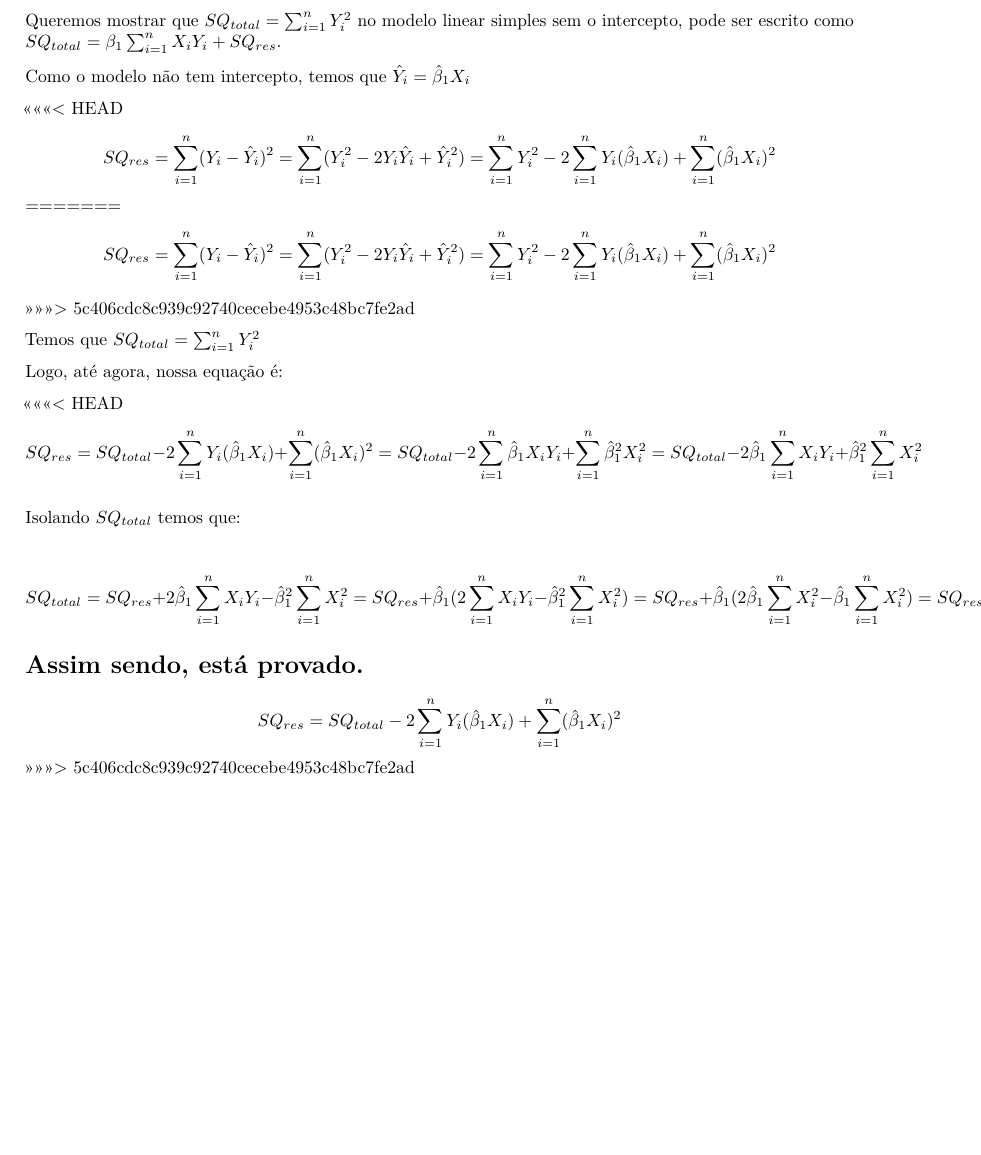
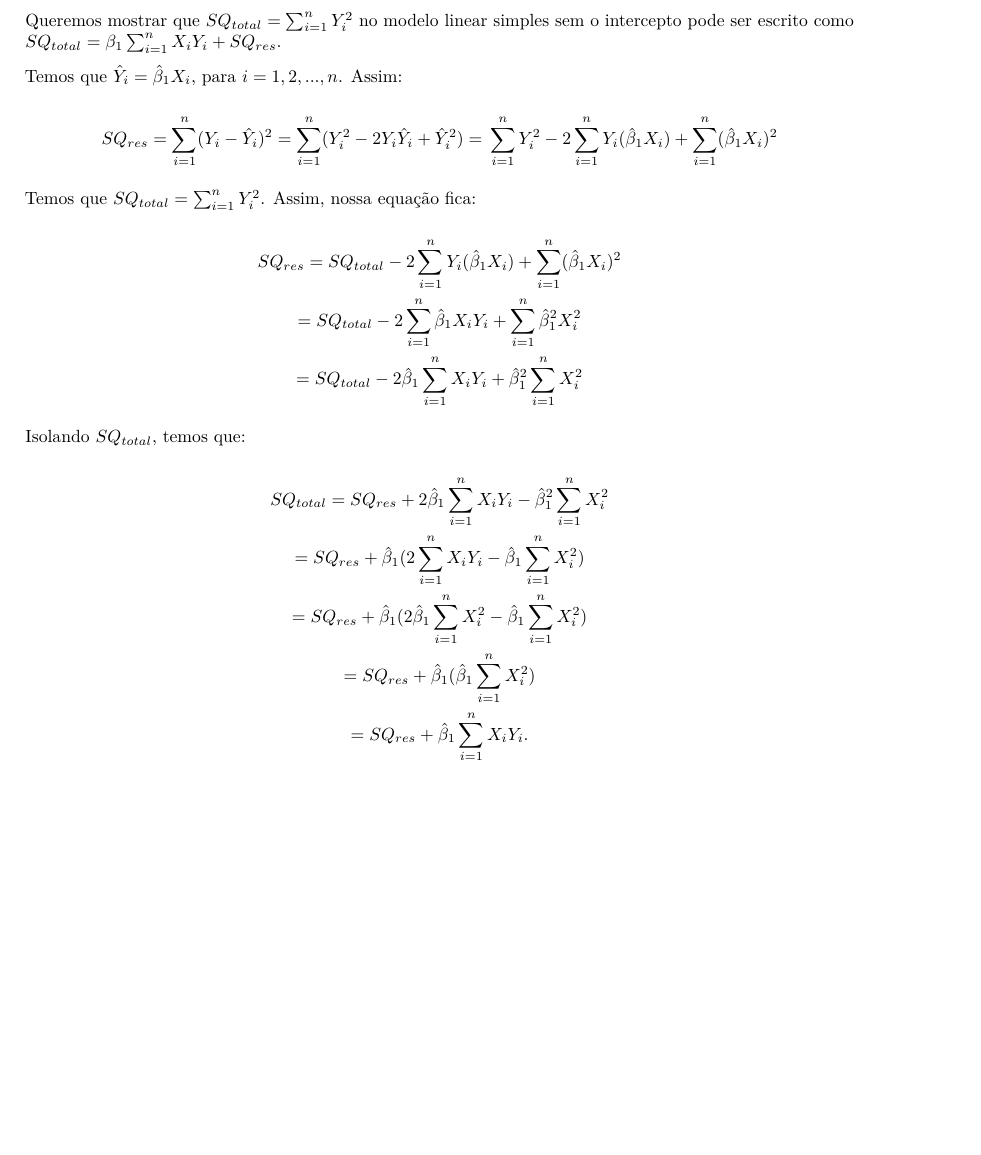
Before and after one commit to chicodias/21-02, an R Markdown document (SME0820-Regressao/Exercicio_1_SME0820_Grupo03.rmd): part of page 3 of 3, cut so that both start at the same text, the shorter picture padded with empty space. Rendered offline with R 4.5, knitr and Pandoc, then LaTeX, with nearby package versions.

Commit message:
ex1_regressao & ex6_estocasticos

```diff
--- a/SME0820-Regressao/Exercicio_1_SME0820_Grupo03.rmd
+++ b/SME0820-Regressao/Exercicio_1_SME0820_Grupo03.rmd
@@ -91,28 +95,31 @@ Desse modo, o $EMMQ$ $\hat\beta_1$ para o modelo linear simples sem o intercepto
 
 # Exercício 4
 
-Queremos mostrar que $SQ_{total} = \sum_{i=1}^n Y_i^2$ no modelo linear simples sem o intercepto, pode ser escrito como $SQ_{total} = \beta_1 \sum_{i=1}^n X_i Y_i + SQ_{res}$.
+Queremos mostrar que $SQ_{total} = \sum_{i=1}^n Y_i^2$ no modelo linear simples sem o intercepto pode ser escrito como $SQ_{total} = \beta_1 \sum_{i=1}^n X_i Y_i + SQ_{res}$.
 
-Como o modelo não tem intercepto, temos que $\hat Y_i = \hat\beta_1 X_i$
+Temos que $\hat Y_i = \hat\beta_1 X_i$, para $i = 1, 2, ..., n$. Assim:
 
-<<<<<<< HEAD
-$$SQ_{res} = \sum_{i=1}^n (Y_i - \hat Y_i)^2 = \sum_{i=1}^n (Y_i^2 - 2 Y_i \hat Y_i + \hat Y_i^2) = \sum_{i=1}^n Y_i^2 - 2 \sum_{i=1}^n Y_i(\hat\beta_1 X_i) + \sum_{i=1}^n (\hat\beta_1 X_i)^2 $$
-=======
-$$SQ_{res} = \sum_{i=1}^n (Y_i - \hat Y_i)^2 = \sum_{i=1}^n (Y_i^2 - 2 Y_i \hat Y_i + \hat Y_i^2) = \sum_{i=1}^n Y_i^2 - 2 \sum_{i=1}^n Y_i(\hat\beta_1 X_i) + \sum_{i=1}^n (\hat\beta_1 X_i)^2$$
->>>>>>> 5c406cdc8c939c92740cecebe4953c48bc7fe2ad
 
-Temos que $SQ_{total} = \sum_{i=1}^n Y_i^2$
+$$SQ_{res} = \sum_{i=1}^n (Y_i - \hat Y_i)^2 = \sum_{i=1}^n (Y_i^2 - 2 Y_i \hat Y_i + \hat Y_i^2) = \\
+\sum_{i=1}^n Y_i^2 - 2 \sum_{i=1}^n Y_i(\hat\beta_1 X_i) + \sum_{i=1}^n (\hat\beta_1 X_i)^2$$
 
-Logo, até agora, nossa equação é:
 
-<<<<<<< HEAD
-$$SQ_{res} = SQ_{total} - 2 \sum_{i=1}^n Y_i(\hat\beta_1 X_i) + \sum_{i=1}^n (\hat\beta_1 X_i)^2= SQ_{total} - 2 \sum_{i=1}^n \hat\beta_1 X_iY_i + \sum_{i=1}^n \hat\beta_1^2 X_i^2= SQ_{total} - 2 \hat\beta_1 \sum_{i=1}^n  X_iY_i + \hat\beta_1^2 \sum_{i=1}^n X_i^2 $$
+Temos que $SQ_{total} = \sum_{i=1}^n Y_i^2$. Assim, nossa equação fica:
 
-Isolando $SQ_{total}$ temos que:
 
-$$SQ_{total} = SQ_{res} + 2 \hat\beta_1 \sum_{i=1}^n  X_iY_i - \hat\beta_1^2 \sum_{i=1}^n X_i^2 = SQ_{res} +\hat\beta_1 (2\sum_{i=1}^n  X_iY_i - \hat\beta_1^2 \sum_{i=1}^n X_i^2) = SQ_{res} +\hat\beta_1 (2\hat\beta_1\sum_{i=1}^n  X_i^2 - \hat\beta_1 \sum_{i=1}^n X_i^2) = SQ_{res} +\hat\beta_1 (\hat\beta_1\sum_{i=1}^n  X_i^2) = SQ_{res} +\hat\beta_1\sum_{i=1}^n  X_iY_i $$
+$$\begin{gathered}
+SQ_{res} = SQ_{total} - 2 \sum_{i=1}^n Y_i(\hat\beta_1 X_i) + \sum_{i=1}^n (\hat\beta_1 X_i)^2 \\
+= SQ_{total} - 2 \sum_{i=1}^n \hat\beta_1 X_iY_i + \sum_{i=1}^n \hat\beta_1^2 X_i^2 \\
+= SQ_{total} - 2 \hat\beta_1 \sum_{i=1}^n  X_iY_i + \hat\beta_1^2 \sum_{i=1}^n X_i^2
+\end{gathered}$$
 
-Assim sendo, está provado.
-=======
-$$SQ_{res} = SQ_{total} - 2 \sum_{i=1}^n Y_i(\hat\beta_1 X_i) + \sum_{i=1}^n (\hat\beta_1 X_i)^2$$
->>>>>>> 5c406cdc8c939c92740cecebe4953c48bc7fe2ad
+Isolando $SQ_{total}$, temos que:
+
+$$\begin{gathered}
+SQ_{total} =
+SQ_{res} + 2 \hat\beta_1 \sum_{i=1}^n  X_iY_i - \hat\beta_1^2 \sum_{i=1}^n X_i^2 \\
+= SQ_{res} +\hat\beta_1 (2\sum_{i=1}^n  X_iY_i - \hat\beta_1 \sum_{i=1}^n X_i^2) \\
+= SQ_{res} +\hat\beta_1 (2\hat\beta_1\sum_{i=1}^n  X_i^2 - \hat\beta_1 \sum_{i=1}^n X_i^2)\\
+= SQ_{res} +\hat\beta_1 (\hat\beta_1\sum_{i=1}^n  X_i^2) \\
+= SQ_{res} +\hat\beta_1\sum_{i=1}^n  X_i Y_i.
+\end{gathered}$$
```
Also changed, not shown: SME0805-Estocasticos/Francisco_Rosa_Dias_de_Miranda_Teste06.rmd (added, +35 -0 lines), SME0805-Estocasticos/Francisco_Rosa_Dias_de_Miranda_Teste06.pdf (added), SME0820-Regressao/Exercicio_1_SME0820_Grupo03.pdf, SME0820-Regressao/Exercicio_1_SME0820_Grupo03.rmd (30 more changed lines).
